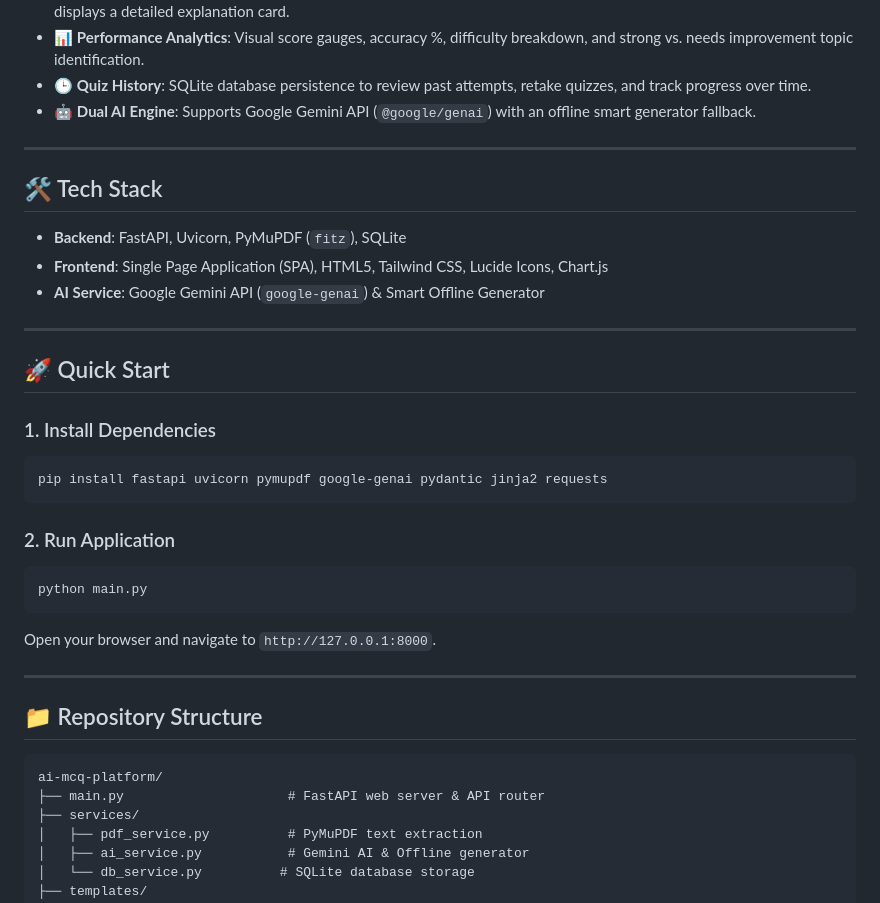
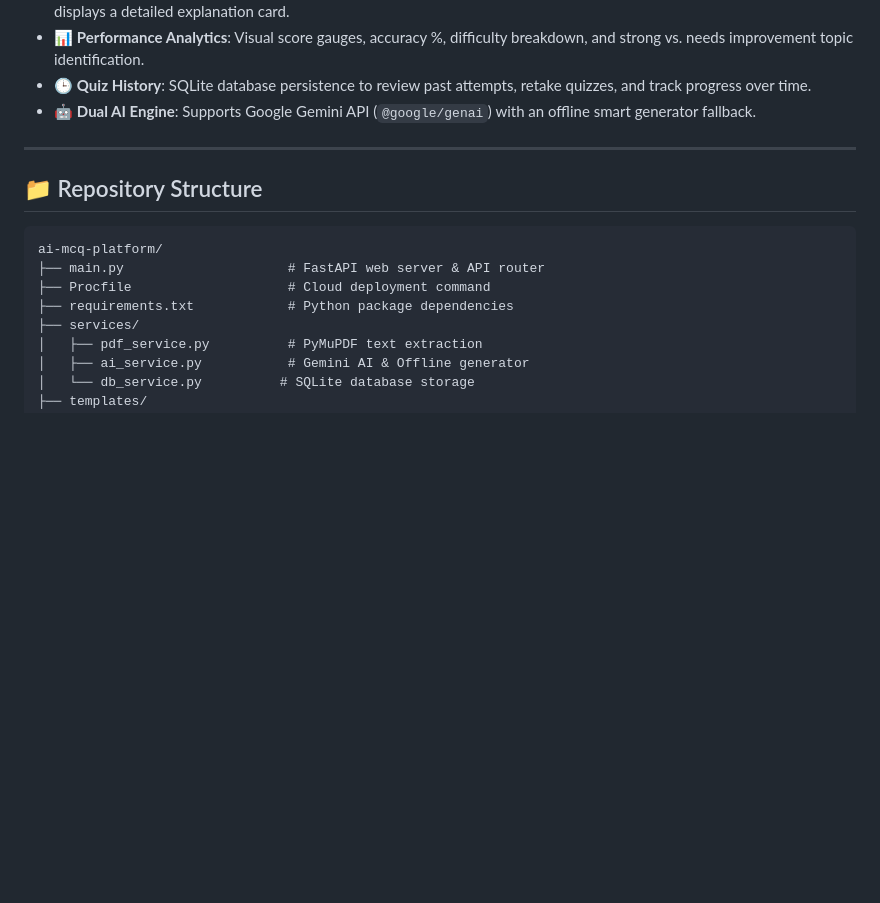
Before and after one commit to gonjinikhil-cpu/ai-mcq-platform, a Markdown page: README.md, the part around one of its changes. Drawn GitHub-style; blank space fills up the shorter version.

````diff
--- a/README.md
+++ b/README.md
@@ -31,34 +55,13 @@ An AI-powered multiple-choice quiz platform that converts PDF documents and user
 
 ---
 
-## 🛠️ Tech Stack
-
-- **Backend**: FastAPI, Uvicorn, PyMuPDF (`fitz`), SQLite
-- **Frontend**: Single Page Application (SPA), HTML5, Tailwind CSS, Lucide Icons, Chart.js
-- **AI Service**: Google Gemini API (`google-genai`) & Smart Offline Generator
-
----
-
-## 🚀 Quick Start
-
-### 1. Install Dependencies
-```bash
-pip install fastapi uvicorn pymupdf google-genai pydantic jinja2 requests
-```
-
-### 2. Run Application
-```bash
-python main.py
-```
-Open your browser and navigate to `http://127.0.0.1:8000`.
-
----
-
 ## 📁 Repository Structure
 
 ```
 ai-mcq-platform/
 ├── main.py                     # FastAPI web server & API router
+├── Procfile                    # Cloud deployment command
+├── requirements.txt            # Python package dependencies
 ├── services/
 │   ├── pdf_service.py          # PyMuPDF text extraction
 │   ├── ai_service.py           # Gemini AI & Offline generator
````
Also changed, not shown: other parts of README.md (+31 -7 lines).
